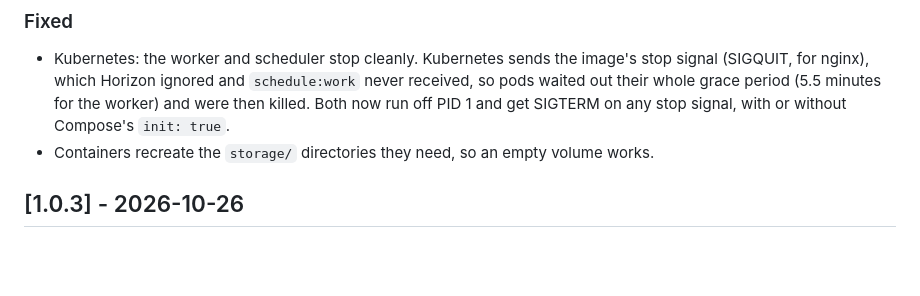
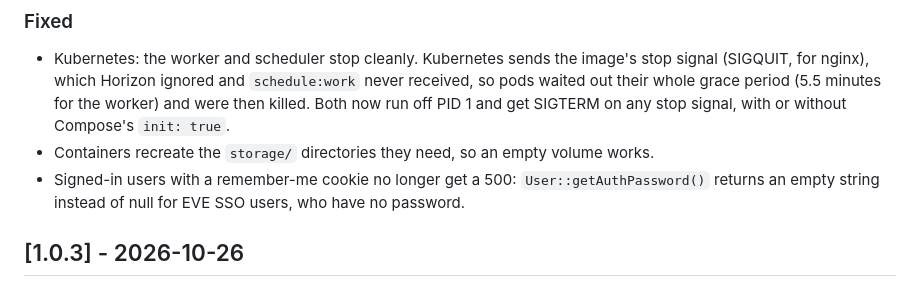
Before and after one commit to Eve-Industry/eve-industry, a Markdown page: CHANGELOG.md, the part around one of its changes. GitHub-like rendering; blank space fills up the shorter version.

Commit message:
Changelog for 1.0.4

```diff
--- a/CHANGELOG.md
+++ b/CHANGELOG.md
@@ -26,6 +28,8 @@ All notable changes are listed here. Format based on
   out their whole grace period (5.5 minutes for the worker) and were then killed. Both now run off
   PID 1 and get SIGTERM on any stop signal, with or without Compose's `init: true`.
 - Containers recreate the `storage/` directories they need, so an empty volume works.
+- Signed-in users with a remember-me cookie no longer get a 500: `User::getAuthPassword()` returns
+  an empty string instead of null for EVE SSO users, who have no password.
 
 ## [1.0.3] - 2026-10-26
 
```
Also changed, not shown: other parts of CHANGELOG.md (+2 -0 lines).
